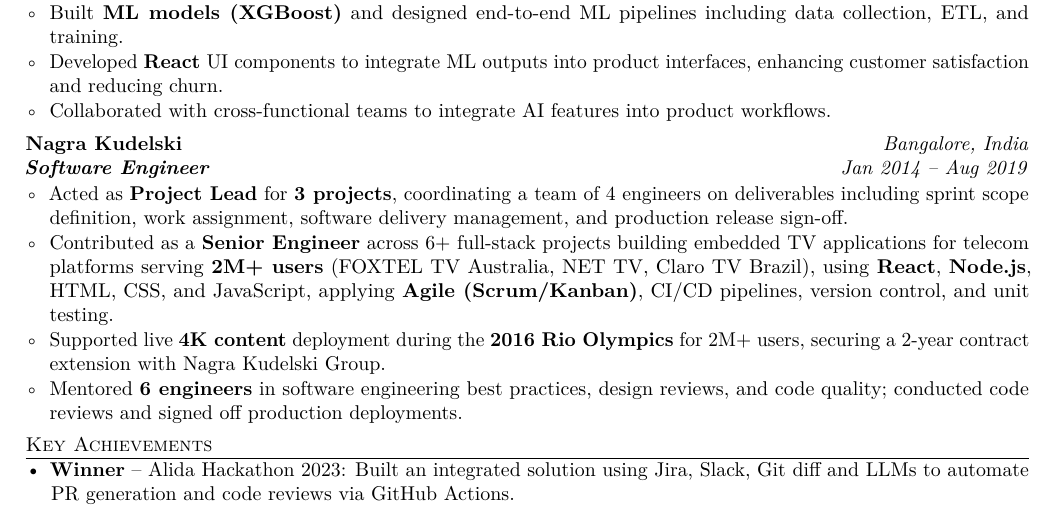
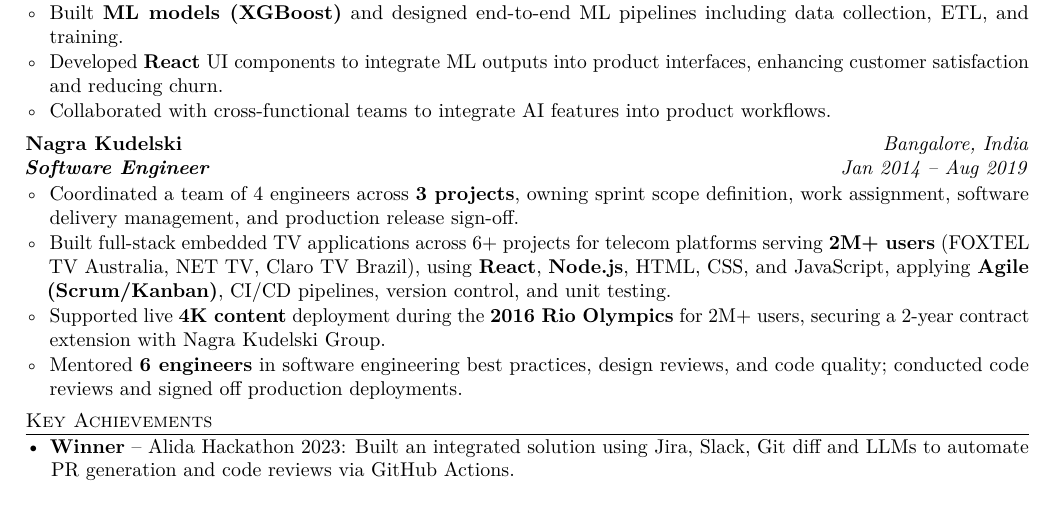
Before and after one commit to manju-malateshappa/trading_resources, a LaTeX CV (docs/resumes/manju_malateshappa_resume_v2.tex): part of page 2 of 2, cut so that both start at the same text. Compiled offline with pdfLaTeX.

Commit message:
Remove title labels from Nagra bullets; let actions speak naturally
Co-Authored-By: Claude Sonnet 4.6 <noreply@anthropic.com>

```diff
--- a/docs/resumes/manju_malateshappa_resume_v2.tex
+++ b/docs/resumes/manju_malateshappa_resume_v2.tex
@@ -126,8 +126,8 @@
 \textit{\textbf{Software Engineer}} \hfill \textit{Jan 2014 -- Aug 2019}
 
 \begin{itemize}[leftmargin=1.2em, label=\textopenbullet]
-  \item Acted as \textbf{Project Lead} for \textbf{3 projects}, coordinating a team of 4 engineers on deliverables including sprint scope definition, work assignment, software delivery management, and production release sign-off.
-  \item Contributed as a \textbf{Senior Engineer} across 6+ full-stack projects building embedded TV applications for telecom platforms serving \textbf{2M+ users} (FOXTEL TV Australia, NET TV, Claro TV Brazil), using \textbf{React}, \textbf{Node.js}, HTML, CSS, and JavaScript, applying \textbf{Agile (Scrum/Kanban)}, CI/CD pipelines, version control, and unit testing.
+  \item Coordinated a team of 4 engineers across \textbf{3 projects}, owning sprint scope definition, work assignment, software delivery management, and production release sign-off.
+  \item Built full-stack embedded TV applications across 6+ projects for telecom platforms serving \textbf{2M+ users} (FOXTEL TV Australia, NET TV, Claro TV Brazil), using \textbf{React}, \textbf{Node.js}, HTML, CSS, and JavaScript, applying \textbf{Agile (Scrum/Kanban)}, CI/CD pipelines, version control, and unit testing.
   \item Supported live \textbf{4K content} deployment during the \textbf{2016 Rio Olympics} for 2M+ users, securing a 2-year contract extension with Nagra Kudelski Group.
   \item Mentored \textbf{6 engineers} in software engineering best practices, design reviews, and code quality; conducted code reviews and signed off production deployments.
 \end{itemize}
```
